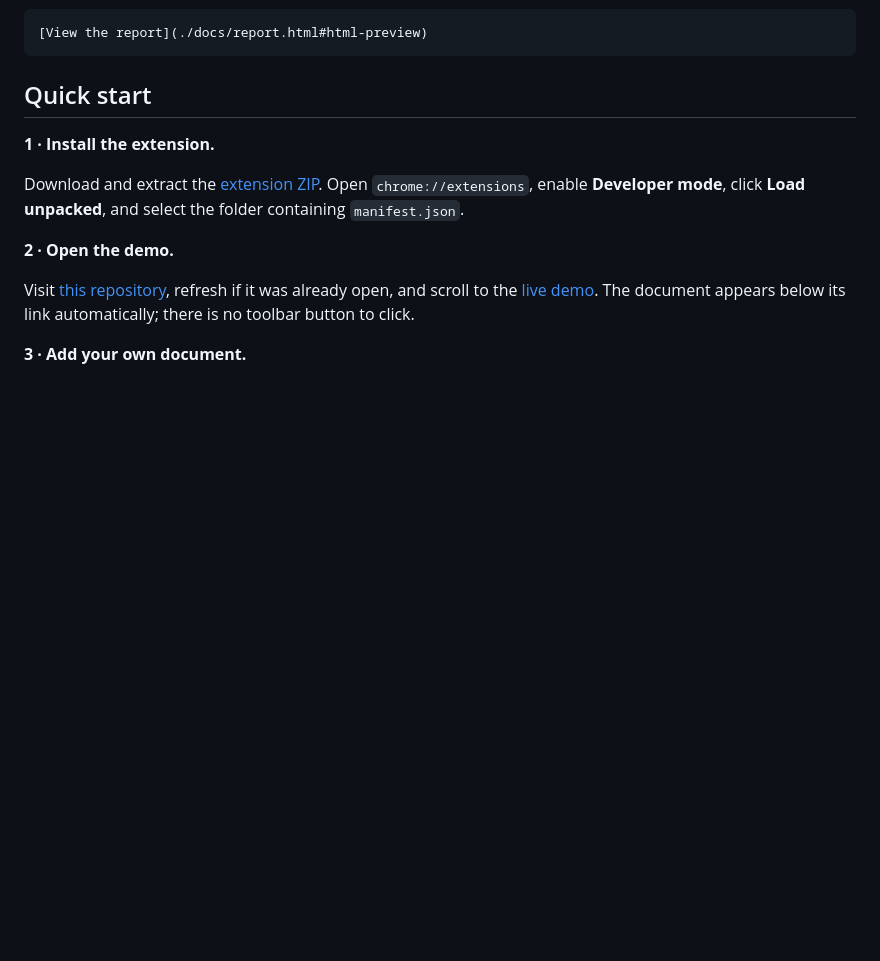
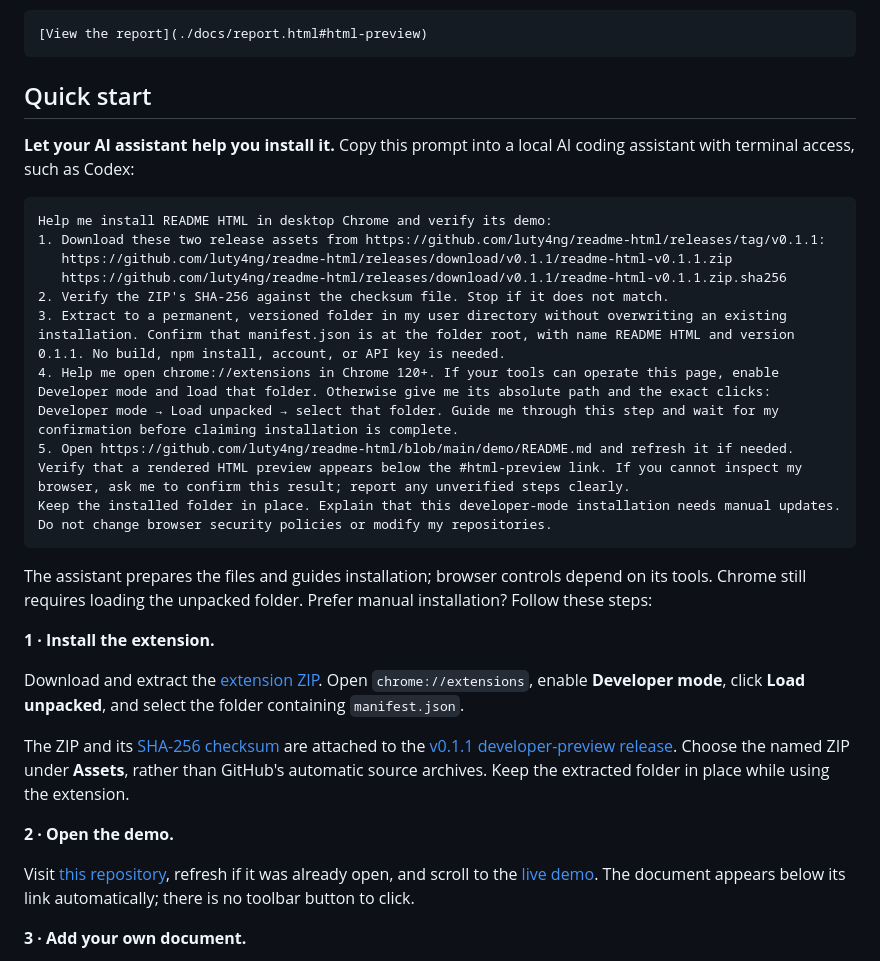
Before and after one commit to luty4ng/readme-html, a Markdown page: README.md, the part around the change. Drawn GitHub-style; blank space fills up the shorter version.

Commit message:
docs: add AI-assisted installation quick start

````diff
--- a/README.md
+++ b/README.md
@@ -47,9 +47,27 @@ The README stays ordinary Markdown. With the extension, this link adds a static
 
 ## Quick start
 
+**Let your AI assistant help you install it.** Copy this prompt into a local AI coding assistant with terminal access, such as Codex:
+
+```text
+Help me install README HTML in desktop Chrome and verify its demo:
+1. Download these two release assets from https://github.com/luty4ng/readme-html/releases/tag/v0.1.1:
+   https://github.com/luty4ng/readme-html/releases/download/v0.1.1/readme-html-v0.1.1.zip
+   https://github.com/luty4ng/readme-html/releases/download/v0.1.1/readme-html-v0.1.1.zip.sha256
+2. Verify the ZIP's SHA-256 against the checksum file. Stop if it does not match.
+3. Extract to a permanent, versioned folder in my user directory without overwriting an existing installation. Confirm that manifest.json is at the folder root, with name README HTML and version 0.1.1. No build, npm install, account, or API key is needed.
+4. Help me open chrome://extensions in Chrome 120+. If your tools can operate this page, enable Developer mode and load that folder. Otherwise give me its absolute path and the exact clicks: Developer mode → Load unpacked → select that folder. Guide me through this step and wait for my confirmation before claiming installation is complete.
+5. Open https://github.com/luty4ng/readme-html/blob/main/demo/README.md and refresh it if needed. Verify that a rendered HTML preview appears below the #html-preview link. If you cannot inspect my browser, ask me to confirm this result; report any unverified steps clearly.
+Keep the installed folder in place. Explain that this developer-mode installation needs manual updates. Do not change browser security policies or modify my repositories.
+```
+
+The assistant prepares the files and guides installation; browser controls depend on its tools. Chrome still requires loading the unpacked folder. Prefer manual installation? Follow these steps:
+
 **1 · Install the extension.**
 
 Download and extract the [extension ZIP](https://github.com/luty4ng/readme-html/releases/download/v0.1.1/readme-html-v0.1.1.zip). Open `chrome://extensions`, enable **Developer mode**, click **Load unpacked**, and select the folder containing `manifest.json`.
+
+The ZIP and its [SHA-256 checksum](https://github.com/luty4ng/readme-html/releases/download/v0.1.1/readme-html-v0.1.1.zip.sha256) are attached to the [v0.1.1 developer-preview release](https://github.com/luty4ng/readme-html/releases/tag/v0.1.1). Choose the named ZIP under **Assets**, rather than GitHub's automatic source archives. Keep the extracted folder in place while using the extension.
 
 **2 · Open the demo.**
 
````
Also changed, not shown: docs/PUBLISHING.md (+8 -0 lines), docs/zh-CN/README.md (+18 -0 lines).
